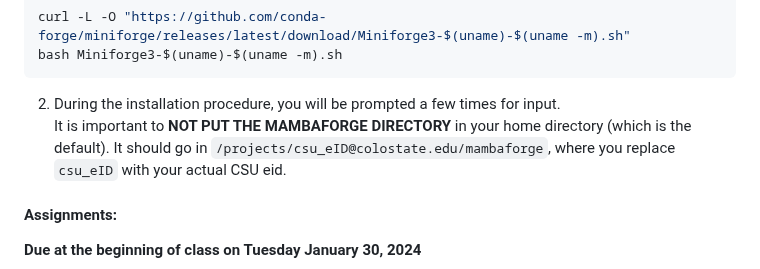
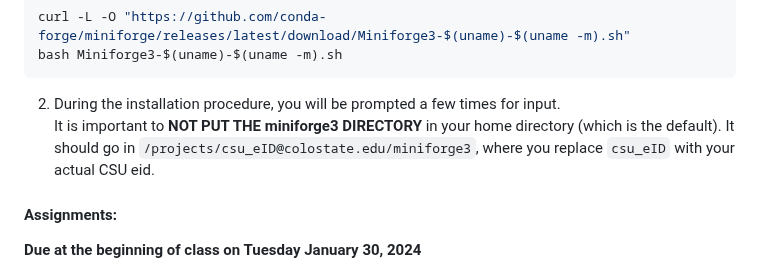
Before and after one commit to eriqande/con-gen-csu, a Markdown page: README.md, the part around the change. Drawn GitHub-style.

Commit message:
miniforge not mambaforge

````diff
--- a/README.md
+++ b/README.md
@@ -402,8 +402,8 @@ bash Miniforge3-$(uname)-$(uname -m).sh
 ```
 2. During the installation procedure, you will be prompted a few times
 for input.
-It is important to **NOT PUT THE MAMBAFORGE DIRECTORY** in your home
-directory (which is the default).  It should go in `/projects/csu_eID@colostate.edu/mambaforge`,
+It is important to **NOT PUT THE miniforge3 DIRECTORY** in your home
+directory (which is the default).  It should go in `/projects/csu_eID@colostate.edu/miniforge3`,
 where you replace `csu_eID` with your actual CSU eid.
 
 
````
